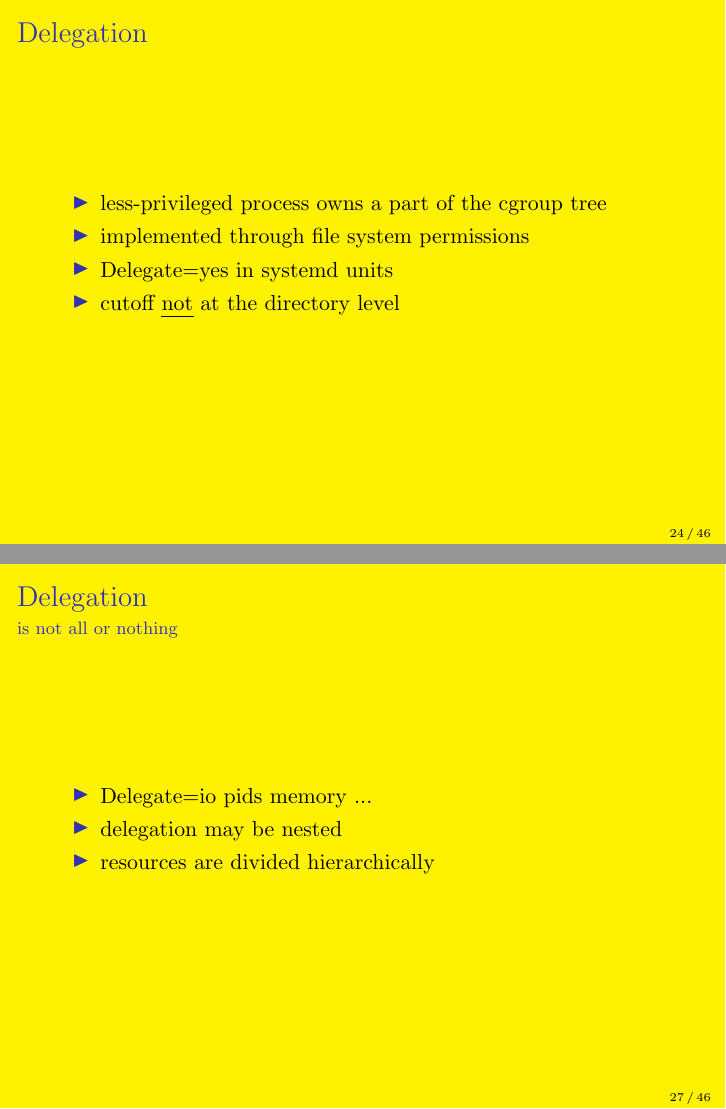
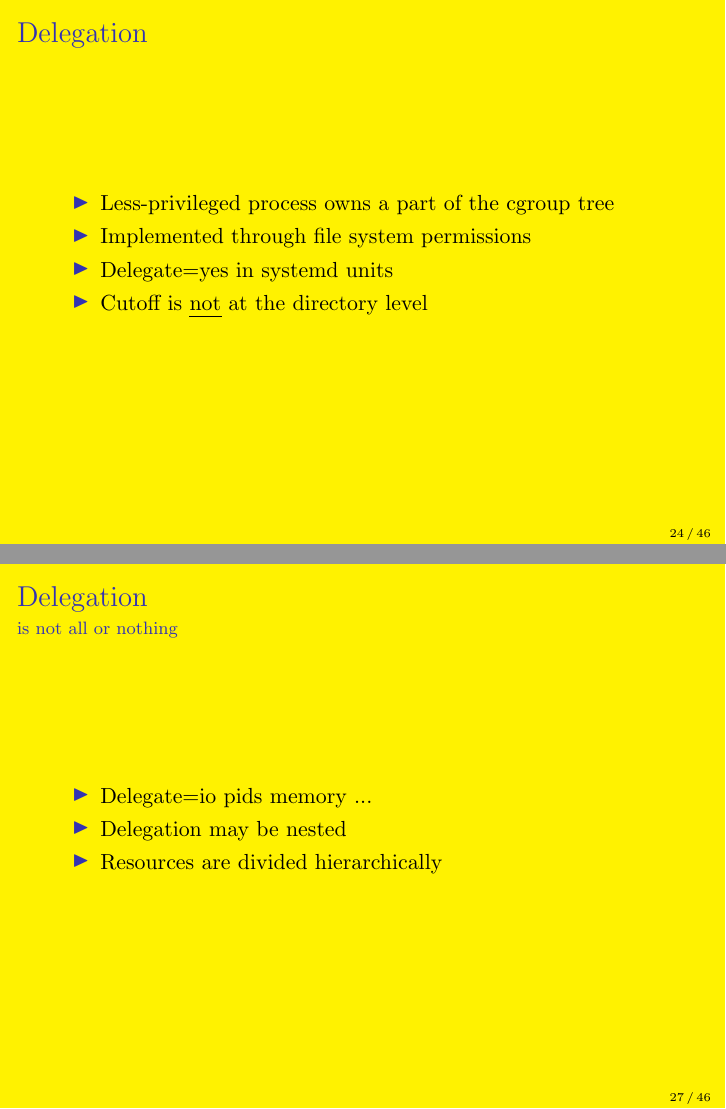
Before and after one commit to keszybz/cgroupsv2, LaTeX slides (cgroupsv2.tex): pages 24 and 27 of 46, joined at a grey line. Compiled offline with pdfLaTeX.

Commit message:
Capitalize items

```diff
--- a/cgroupsv2.tex
+++ b/cgroupsv2.tex
@@ -182,10 +182,10 @@ memory.move_charge_at_immigrate  cgroup.sane_behavior
   \frametitle{Delegation}
 
   \begin{itemize}
-  \item less-privileged process owns a part of the cgroup tree
-  \item implemented through file system permissions
+  \item Less-privileged process owns a part of the cgroup tree
+  \item Implemented through file system permissions
   \item Delegate=yes in systemd units
-  \item cutoff \emph{not} at the directory level
+  \item Cutoff is \emph{not} at the directory level
   \end{itemize}
 \end{frame}
 
@@ -225,8 +225,8 @@ drwxr-xr-x. zbyszek zbyszek xdg-document-portal.service/
 
   \begin{itemize}
   \item Delegate=io pids memory ...
-  \item delegation may be nested
-  \item resources are divided hierarchically
+  \item Delegation may be nested
+  \item Resources are divided hierarchically
   \end{itemize}
 \end{frame}
 
```
Also changed, not shown: cgroupsv2.tex (6 more changed lines).
